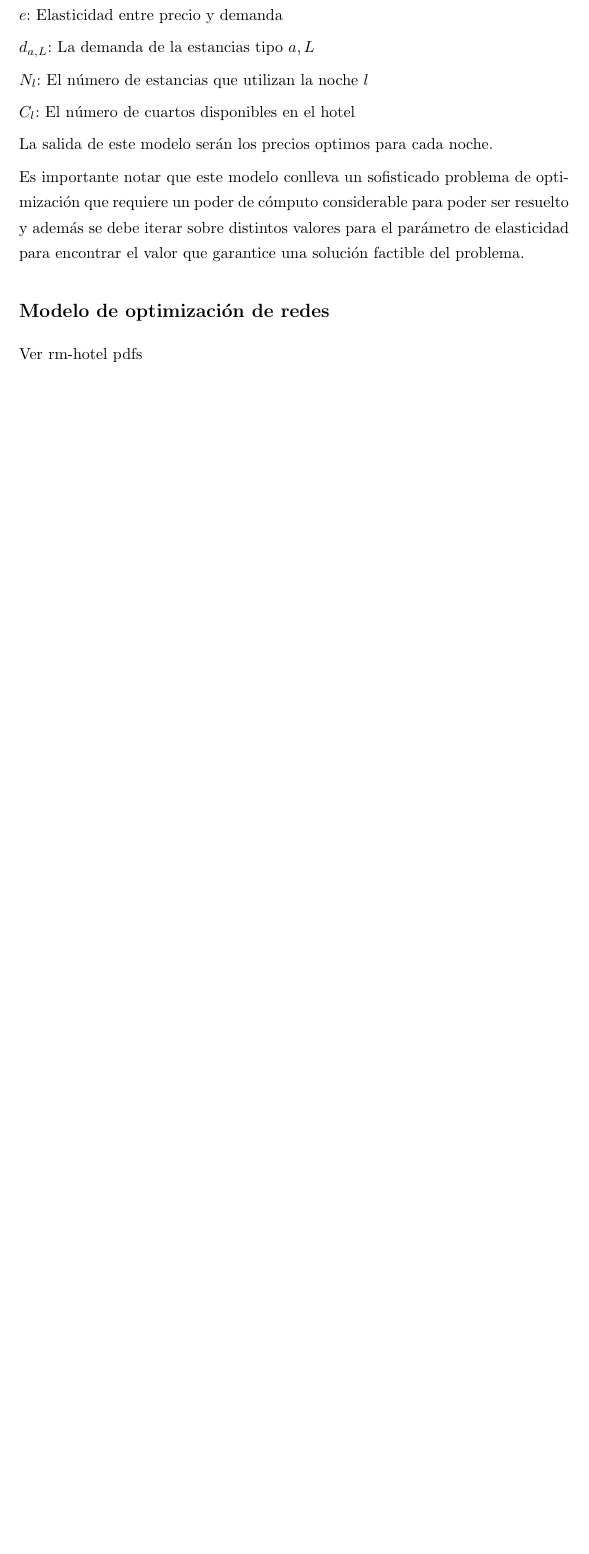
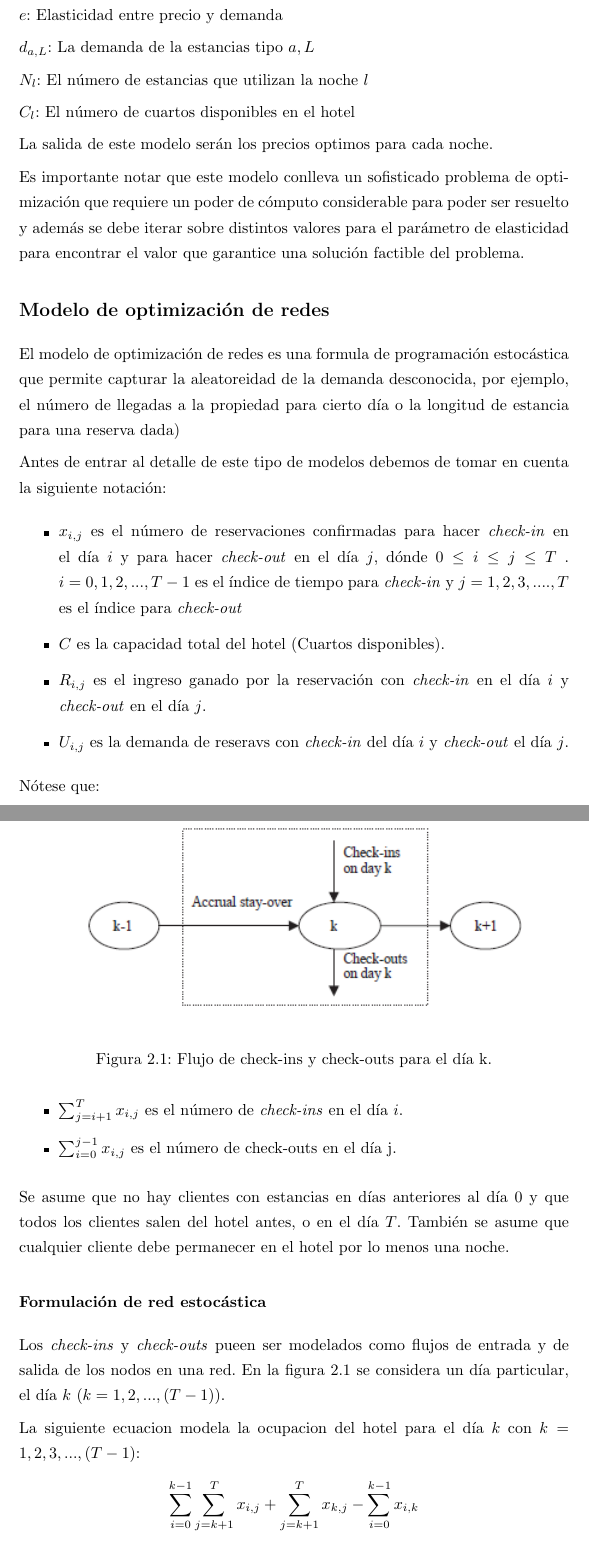
Before and after one commit to oscardaniel88/mcdatos_estancia, a LaTeX thesis (Tesis/main.tex, which reads Tesis/Chapters/marco.tex): part of page 32 of 34 before the commit and two parts of pages 32 and 33 of 36 after it, the two joined at a grey line, cut so that both start at the same text, the shorter picture padded with empty space. Compiled offline with pdfLaTeX.

Commit message:
Marco 15

```diff
--- a/Tesis/Chapters/marco.tex
+++ b/Tesis/Chapters/marco.tex
@@ -331,7 +331,35 @@ Es importante notar que este modelo conlleva un sofisticado problema de optimiza
 
 
  \subsection*{Modelo de optimización de redes}
-Ver rm-hotel pdfs
 
+El modelo de optimización de redes es una formula de programación estocástica que permite capturar la aleatoreidad de la demanda desconocida, por ejemplo, el número de llegadas a la propiedad para cierto día o la longitud de estancia para una reserva dada)
 
+Antes de entrar al detalle de este tipo de modelos debemos de tomar en cuenta la siguiente notación:
 
+\begin{itemize}
+  \item $x_{i,j}$ es el número de reservaciones confirmadas para hacer \emph{check-in} en el día $i$ y para hacer \emph{check-out} en el día $j$, dónde $0\leq i \leq j \leq T$ . $i={0,1,2,...,T-1}$ es el índice de tiempo para \emph{check-in} y $j={1,2,3,....,T}$ es el índice para \emph{check-out}
+  \item $C$ es la capacidad total del hotel (Cuartos disponibles).
+  \item $R_{i,j}$ es el ingreso ganado por la reservación con \emph{check-in} en el día $i$ y \emph{check-out} en el día $j$.
+  \item $U_{i,j}$ es la demanda de reseravs con \emph{check-in} del día $i$ y \emph{check-out} el día $j$.
+\end{itemize}
+
+Nótese que:
+
+\begin{itemize}
+  \item $\sum_{j=i+1}^{T} x_{i,j}$ es el número de \emph{check-ins} en el día $i$.
+  \item $\sum_{i=0}^{j-1} x_{i,j}$ es el número de check-outs en el día j.
+\end{itemize}
+
+Se asume que no hay clientes con estancias en días anteriores al día 0 y que todos los clientes salen del hotel antes, o en el día $T$. También se asume que cualquier cliente debe permanecer en el hotel por lo menos una noche.
+
+\subsubsection*{Formulación de red estocástica}
+
+Los \emph{check-ins} y \emph{check-outs} pueen ser modelados como flujos de entrada y de salida de los nodos en una red. En la figura 2.1 se considera un día particular, el día $k$ ($k={1,2,...,(T-1)}$).
+
+\begin{figure}
+  \includegraphics{Figure1.PNG}
+  \caption{Flujo de check-ins y check-outs para el día k.}
+  \label{fig:Figure2.1}
+\end{figure}
+
+La siguiente ecuaci{on modela la ocupaci{on del hotel para el día $k$ con $k = 1,2,3,...,(T-1)$:$$\sum_{i=0}^{k-1}\sum_{j=k+1}^{T} x_{i,j} + \sum_{j=k+1}^{T} x_{k,j} - \sum_{i=0}^{k-1} x_{i,k}$$
```
Also changed, not shown: Tesis/Figures/Figure1.PNG (added), Tesis/main.bbl, Tesis/main.pdf, Tesis/Chapters/marco.tex (20 more changed lines), 5 other files.
